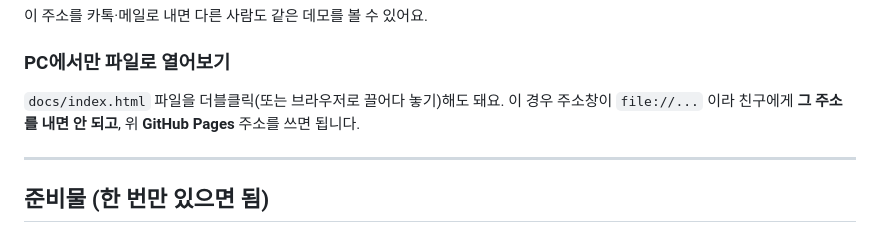
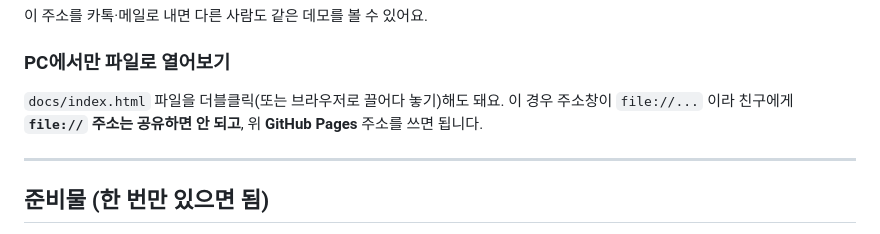
Before and after one commit to aimeejung17/260501_d3_20260501_d3_activitytraker, a Markdown page: README.md, the part around the change. Rendered like a GitHub page.

Commit message:
docs: README 문장 다듬기
Made-with: Cursor

```diff
--- a/README.md
+++ b/README.md
@@ -26,7 +26,7 @@ PC에 Android Studio 없이 **브라우저만**으로 “느낌”을 볼 수
 
 ### PC에서만 파일로 열어보기
 
-`docs/index.html` 파일을 더블클릭(또는 브라우저로 끌어다 놓기)해도 돼요. 이 경우 주소창이 `file://...` 이라 친구에게 **그 주소를 내면 안 되고**, 위 **GitHub Pages** 주소를 쓰면 됩니다.
+`docs/index.html` 파일을 더블클릭(또는 브라우저로 끌어다 놓기)해도 돼요. 이 경우 주소창이 `file://...` 이라 친구에게 **`file://` 주소는 공유하면 안 되고**, 위 **GitHub Pages** 주소를 쓰면 됩니다.
 
 ---
 
```
